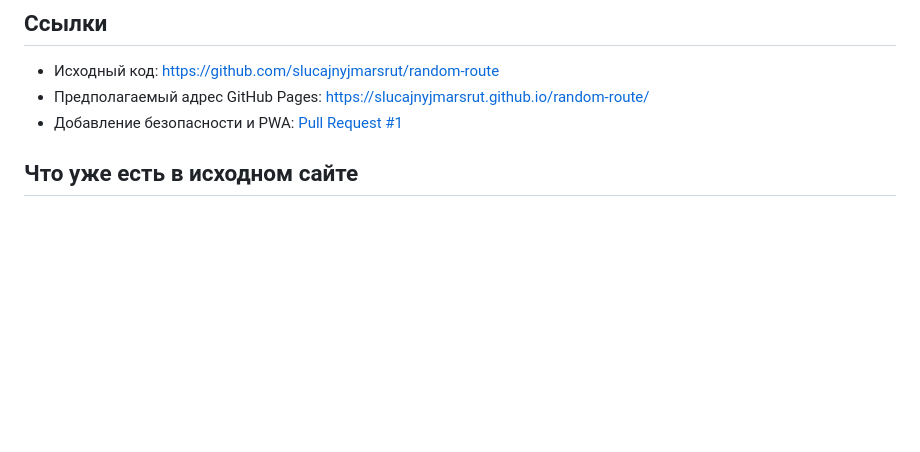
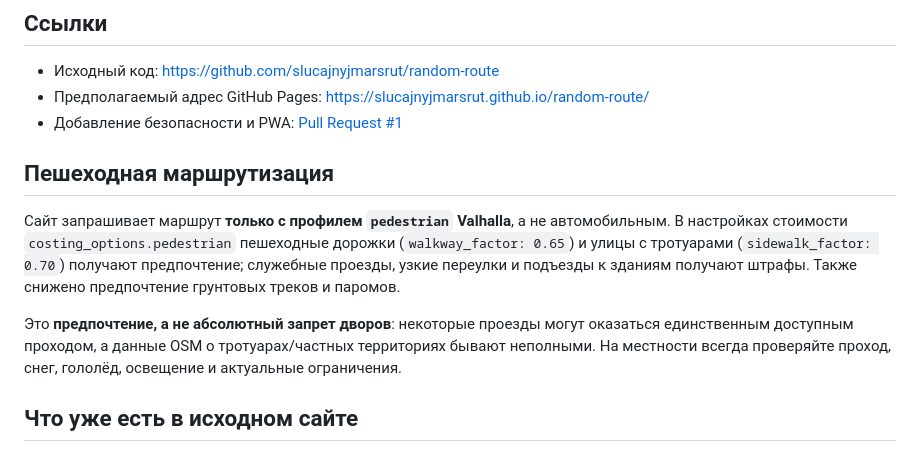
Before and after one commit to slucajnyjmarsrut/random-route, a Markdown page: README.md, the part around the change. Rendered like a GitHub page; blank space fills up the shorter version.

Commit message:
docs: explain pedestrian routing policy and real-world limits

```diff
--- a/README.md
+++ b/README.md
@@ -9,6 +9,12 @@
 - Исходный код: https://github.com/slucajnyjmarsrut/random-route
 - Предполагаемый адрес GitHub Pages: https://slucajnyjmarsrut.github.io/random-route/
 - Добавление безопасности и PWA: [Pull Request #1](https://github.com/slucajnyjmarsrut/random-route/pull/1)
+
+## Пешеходная маршрутизация
+
+Сайт запрашивает маршрут **только с профилем `pedestrian` Valhalla**, а не автомобильным. В настройках стоимости `costing_options.pedestrian` пешеходные дорожки (`walkway_factor: 0.65`) и улицы с тротуарами (`sidewalk_factor: 0.70`) получают предпочтение; служебные проезды, узкие переулки и подъезды к зданиям получают штрафы. Также снижено предпочтение грунтовых треков и паромов.
+
+Это **предпочтение, а не абсолютный запрет дворов**: некоторые проезды могут оказаться единственным доступным проходом, а данные OSM о тротуарах/частных территориях бывают неполными. На местности всегда проверяйте проход, снег, гололёд, освещение и актуальные ограничения.
 
 ## Что уже есть в исходном сайте
 
```
